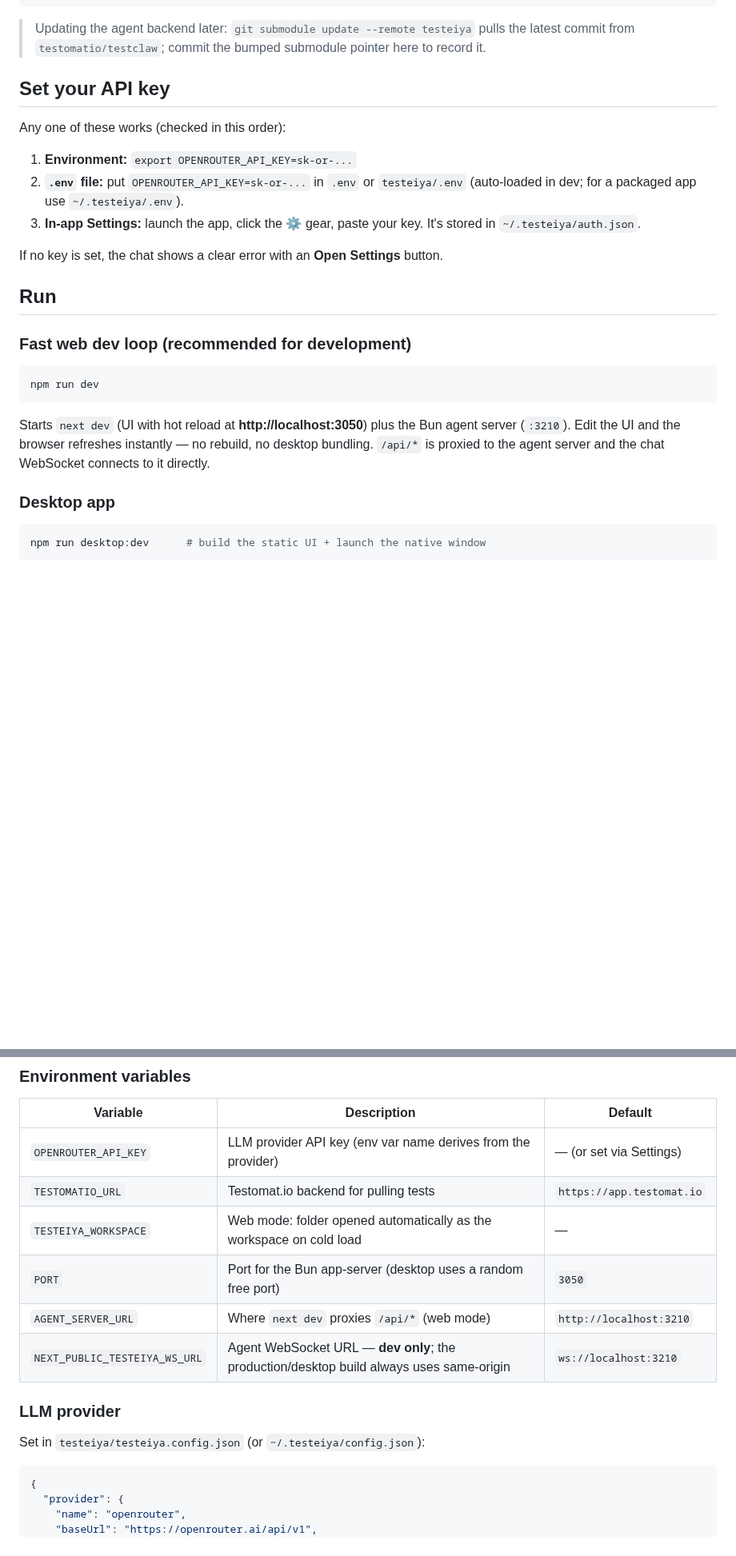
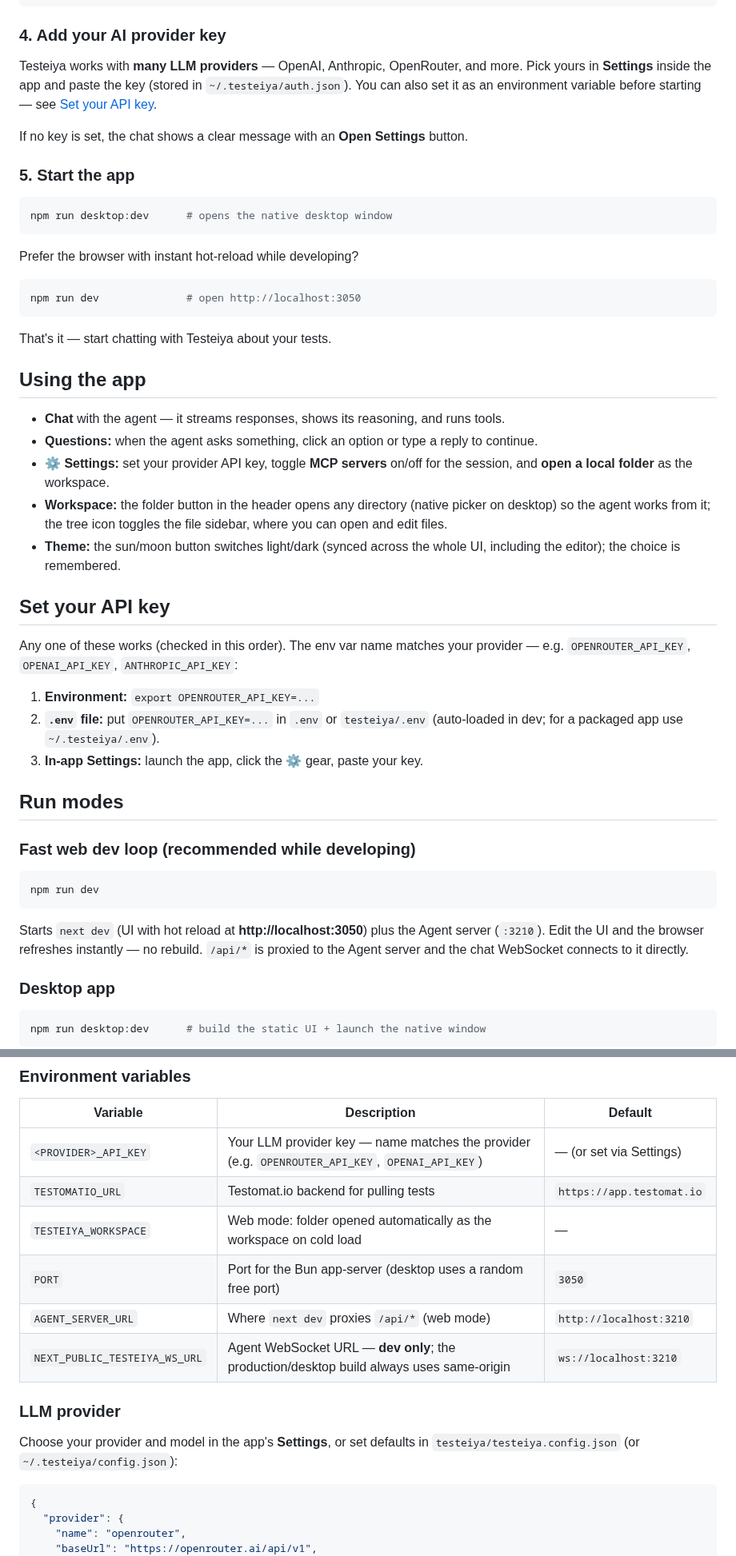
Before and after one commit to testomatio/testeiya-app, a Markdown page: README.md, 2 parts joined by grey strips. Shown at 80% size. GitHub-like rendering; blank space fills up the shorter version.

````diff
--- a/README.md
+++ b/README.md
@@ -49,27 +47,51 @@ npm install
 cd testeiya && bun install && cd ..
 ```
 
-> Updating the agent backend later: `git submodule update --remote testeiya` pulls the latest commit from `testomatio/testclaw`; commit the bumped submodule pointer here to record it.
+### 4. Add your AI provider key
+
+Testeiya works with **many LLM providers** — OpenAI, Anthropic, OpenRouter, and more. Pick yours in **Settings** inside the app and paste the key (stored in `~/.testeiya/auth.json`). You can also set it as an environment variable before starting — see [Set your API key](#set-your-api-key).
+
+If no key is set, the chat shows a clear message with an **Open Settings** button.
+
+### 5. Start the app
+
+```bash
+npm run desktop:dev      # opens the native desktop window
+```
+
+Prefer the browser with instant hot-reload while developing?
+
+```bash
+npm run dev              # open http://localhost:3050
+```
+
+That's it — start chatting with Testeiya about your tests.
+
+## Using the app
+
+- **Chat** with the agent — it streams responses, shows its reasoning, and runs tools.
+- **Questions:** when the agent asks something, click an option or type a reply to continue.
+- **⚙️ Settings:** set your provider API key, toggle **MCP servers** on/off for the session, and **open a local folder** as the workspace.
+- **Workspace:** the folder button in the header opens any directory (native picker on desktop) so the agent works from it; the tree icon toggles the file sidebar, where you can open and edit files.
+- **Theme:** the sun/moon button switches light/dark (synced across the whole UI, including the editor); the choice is remembered.
 
 ## Set your API key
 
-Any one of these works (checked in this order):
+Any one of these works (checked in this order). The env var name matches your provider — e.g. `OPENROUTER_API_KEY`, `OPENAI_API_KEY`, `ANTHROPIC_API_KEY`:
 
-1. **Environment:** `export OPENROUTER_API_KEY=sk-or-...`
-2. **`.env` file:** put `OPENROUTER_API_KEY=sk-or-...` in `.env` or `testeiya/.env` (auto-loaded in dev; for a packaged app use `~/.testeiya/.env`).
-3. **In-app Settings:** launch the app, click the ⚙️ gear, paste your key. It's stored in `~/.testeiya/auth.json`.
+1. **Environment:** `export OPENROUTER_API_KEY=...`
+2. **`.env` file:** put `OPENROUTER_API_KEY=...` in `.env` or `testeiya/.env` (auto-loaded in dev; for a packaged app use `~/.testeiya/.env`).
+3. **In-app Settings:** launch the app, click the ⚙️ gear, paste your key.
 
-If no key is set, the chat shows a clear error with an **Open Settings** button.
+## Run modes
 
-## Run
-
-### Fast web dev loop (recommended for development)
+### Fast web dev loop (recommended while developing)
 
 ```bash
 npm run dev
 ```
 
-Starts `next dev` (UI with hot reload at **http://localhost:3050**) plus the Bun agent server (`:3210`). Edit the UI and the browser refreshes instantly — no rebuild, no desktop bundling. `/api/*` is proxied to the agent server and the chat WebSocket connects to it directly.
+Starts `next dev` (UI with hot reload at **http://localhost:3050**) plus the Agent server (`:3210`). Edit the UI and the browser refreshes instantly — no rebuild. `/api/*` is proxied to the Agent server and the chat WebSocket connects to it directly.
 
 ### Desktop app
 
@@ -139,7 +177,7 @@ curl http://localhost:3050/api/agent/<sessionId>
 
 | Variable | Description | Default |
 |----------|-------------|---------|
-| `OPENROUTER_API_KEY` | LLM provider API key (env var name derives from the provider) | — (or set via Settings) |
+| `<PROVIDER>_API_KEY` | Your LLM provider key — name matches the provider (e.g. `OPENROUTER_API_KEY`, `OPENAI_API_KEY`) | — (or set via Settings) |
 | `TESTOMATIO_URL` | Testomat.io backend for pulling tests | `https://app.testomat.io` |
 | `TESTEIYA_WORKSPACE` | Web mode: folder opened automatically as the workspace on cold load | — |
 | `PORT` | Port for the Bun app-server (desktop uses a random free port) | `3050` |
@@ -148,7 +186,7 @@ curl http://localhost:3050/api/agent/<sessionId>
 
 ### LLM provider
 
-Set in `testeiya/testeiya.config.json` (or `~/.testeiya/config.json`):
+Choose your provider and model in the app's **Settings**, or set defaults in `testeiya/testeiya.config.json` (or `~/.testeiya/config.json`):
 
 ```json
 {
````
Also changed, not shown: other parts of README.md (+49 -35 lines), docs/screenshot.png (added), 1 other file.
